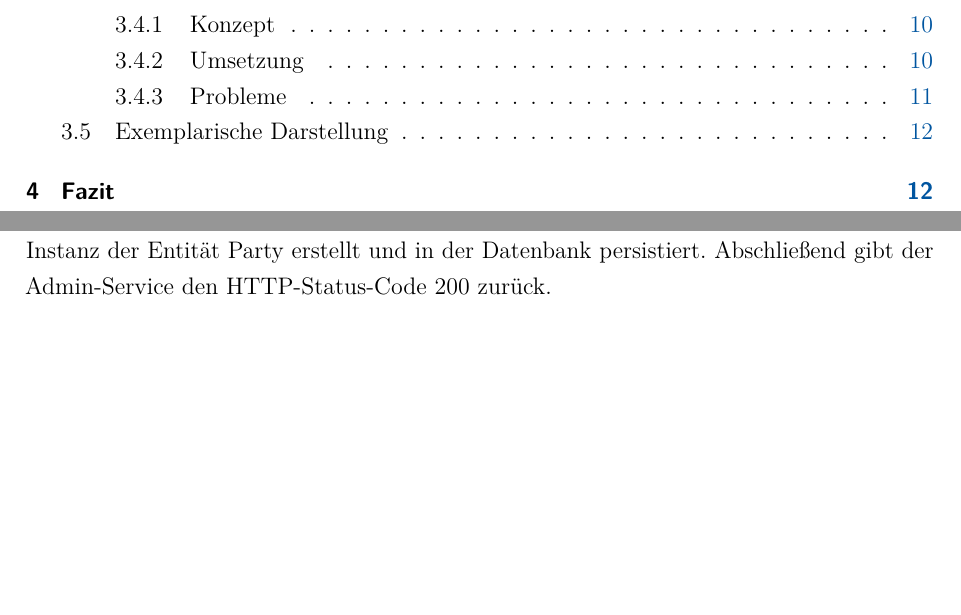
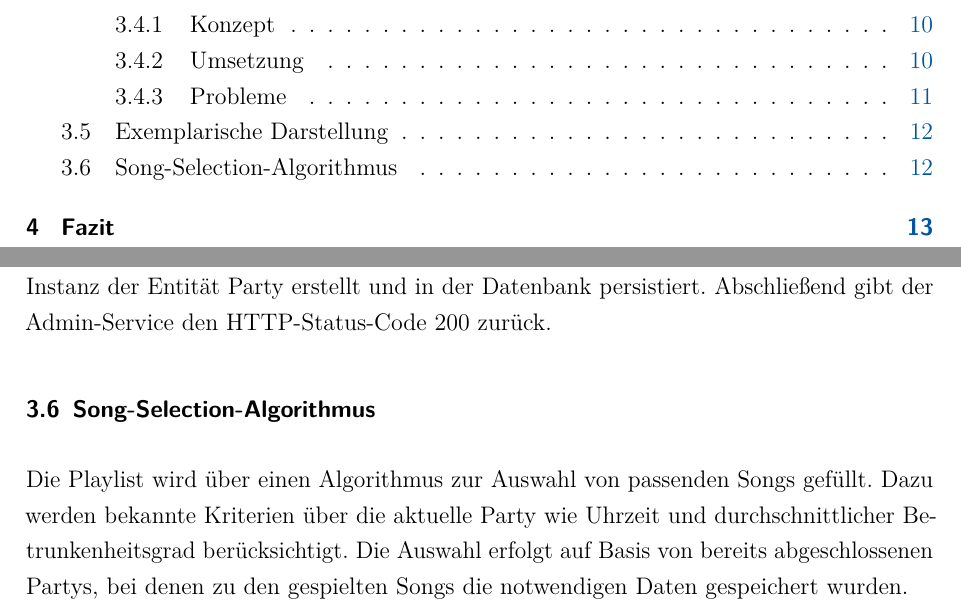
Before and after one commit to w-hs/drunken-jukebox, a LaTeX document (doku/Ausarbeitung.tex, which reads doku/Inhalt/Realisierung.tex): two parts of pages 2 and 13 of 14 before the commit and two parts of pages 2 and 13 of 15 after it, joined at a grey line, cut so that both start at the same text, the shorter picture padded with empty space. Compiled offline with pdfLaTeX; an older LaTeX class or package is replaced by its successor.

Commit message:
Song-Selection Anfang

```diff
--- a/doku/Inhalt/Realisierung.tex
+++ b/doku/Inhalt/Realisierung.tex
@@ -185,3 +185,7 @@ Dieser Abschnitt beschreibt exemplarisch einen Funktionsaufruf der REST-API. Da
 \end{figure}
 
 Um eine Party zu starten führt der Admin-Client einen HTTP-POST-Request unter der URI /admin/party aus. Daraufhin wird im Admin-Service die startParty-Methode des Admin-Beans aufgerufen. Die Abhängigkeiten der Service- und der Bean-Klasse werden dabei über Dependency-Injection aufgelöst. Innerhalb des Admin-Beans wird eine neue Instanz der Entität Party erstellt und in der Datenbank persistiert. Abschließend gibt der Admin-Service den HTTP-Status-Code 200 zurück.
+
+\subsection{Song-Selection-Algorithmus}
+\label{sec:SongSelect}
+Die Playlist wird über einen Algorithmus zur Auswahl von passenden Songs gefüllt. Dazu werden bekannte Kriterien über die aktuelle Party wie Uhrzeit und durchschnittlicher Betrunkenheitsgrad berücksichtigt. Die Auswahl erfolgt auf Basis von bereits abgeschlossenen Partys, bei denen zu den gespielten Songs die notwendigen Daten gespeichert wurden.
```
